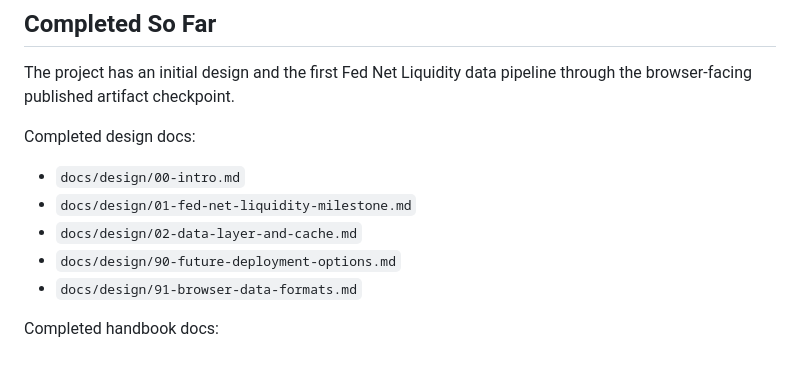
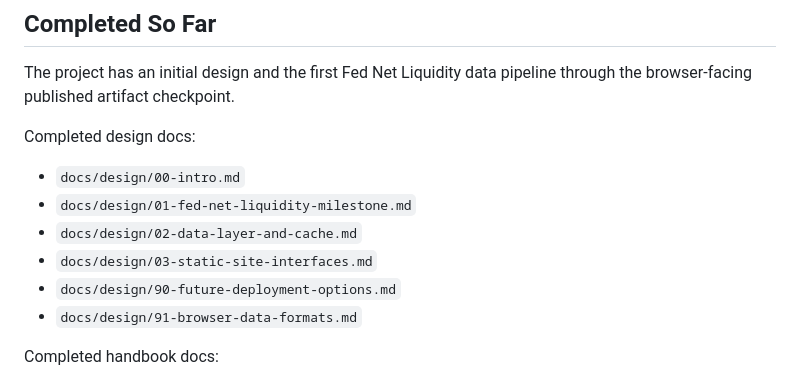
Before and after one commit to dharmatech/macro-observatory, a Markdown page: docs/handbook/current-state.md, the part around the change. Rendered like a GitHub page.

Commit message:
Document static site interface boundaries

```diff
--- a/docs/handbook/current-state.md
+++ b/docs/handbook/current-state.md
@@ -13,6 +13,7 @@ Completed design docs:
 - `docs/design/00-intro.md`
 - `docs/design/01-fed-net-liquidity-milestone.md`
 - `docs/design/02-data-layer-and-cache.md`
+- `docs/design/03-static-site-interfaces.md`
 - `docs/design/90-future-deployment-options.md`
 - `docs/design/91-browser-data-formats.md`
 
```
Also changed, not shown: docs/design/03-static-site-interfaces.md (added, +113 -0 lines).
